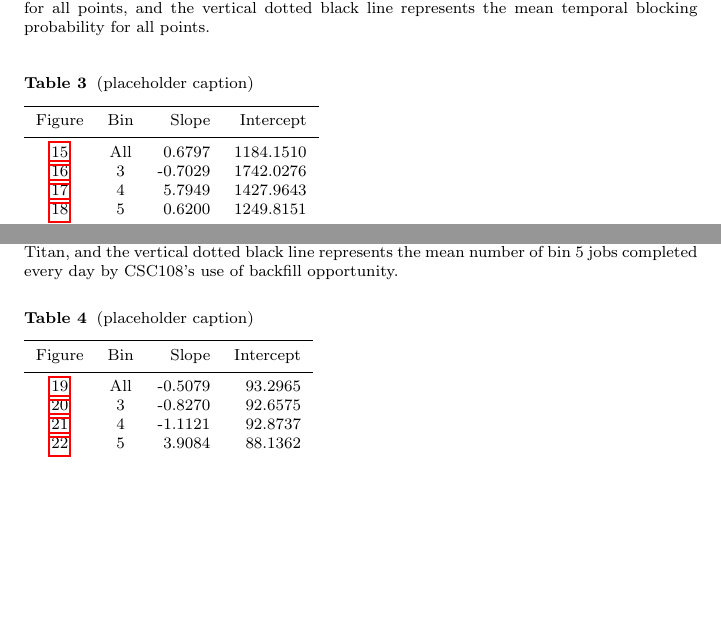
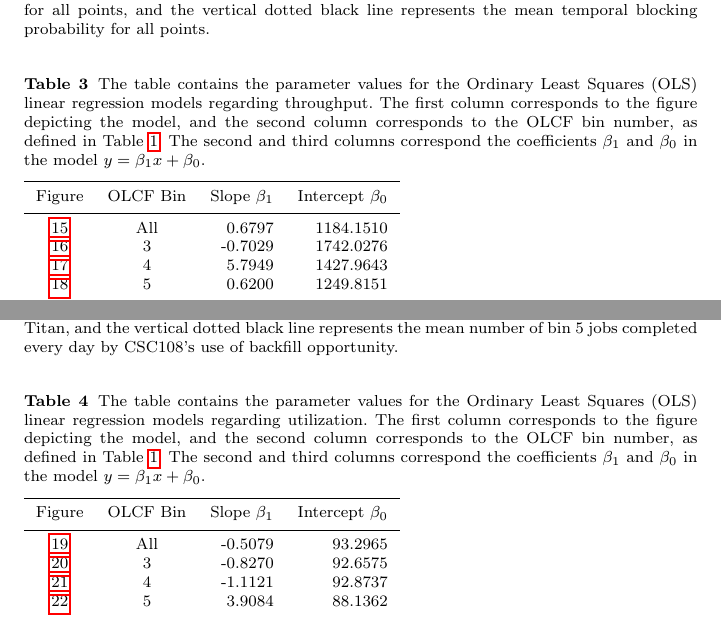
Before and after one commit to ATLAS-Titan/CSW-BigScience, a LaTeX paper (main.tex, which reads performance.tex): two parts of pages 21 and 24 of 33 before the commit and two parts of pages 21 and 24 of 34 after it, joined at a grey line, cut so that both start at the same text, the shorter picture padded with empty space. Compiled offline with pdfLaTeX.

Commit message:
Captioned tables in Section 4

```diff
--- a/performance.tex
+++ b/performance.tex
@@ -240,4 +240,7 @@ Titan.
 % For tables use
 \begin{table}
 % table caption is above the table
-\caption{(placeholder caption)}
+\caption{The table contains the parameter values for the Ordinary Least Squares
+(OLS) linear regression models regarding wait times. The first column
+corresponds to the figure depicting the model, while the second and third
+columns correspond the coefficients $\beta_1$ and $\beta_0$ in the model
@@ -365,12 +374,17 @@ resulting models are shown in Figures~\ref{fig:throughput-all},
 % For tables use
 \begin{table}
 % table caption is above the table
-\caption{(placeholder caption)}
+\caption{The table contains the parameter values for the Ordinary Least Squares
+(OLS) linear regression models regarding throughput. The first column
+corresponds to the figure depicting the model, and the second column
+corresponds to the OLCF bin number, as defined in Table~\ref{tab:olcfbins}. The
+second and third columns correspond the coefficients $\beta_1$ and $\beta_0$ in
+the model $y = \beta_{1}x + \beta_0$.}
 \label{tab:throughput-params}       % Give a unique label
 % For LaTeX tables use
 \begin{tabular}{ccrr}
 \hline\noalign{\smallskip}
-Figure  &   Bin & Slope   & Intercept   \\
+Figure & OLCF Bin & Slope $\beta_1$  & Intercept $\beta_0$  \\
 \noalign{\smallskip}\hline\noalign{\smallskip}
 \ref{fig:throughput-all}    &   All &   0.6797  &   1184.1510   \\
 \ref{fig:throughput-bin3}   &   3   &  -0.7029  &   1742.0276   \\
@@ -492,12 +506,16 @@ Table~\ref{tab:utilization-params}.
 % For tables use
 \begin{table}
 % table caption is above the table
-\caption{(placeholder caption)}
+\caption{The table contains the parameter values for the Ordinary Least Squares
+(OLS) linear regression models regarding utilization. The first column
+corresponds to the figure depicting the model, and the second column
+corresponds to the OLCF bin number, as defined in Table~\ref{tab:olcfbins}. The second and third columns correspond the coefficients $\beta_1$ and $\beta_0$ in
+the model $y = \beta_{1}x + \beta_0$.}
 \label{tab:utilization-params}       % Give a unique label
 % For LaTeX tables use
 \begin{tabular}{ccrr}
 \hline\noalign{\smallskip}
-Figure  &   Bin & Slope   & Intercept   \\
+Figure  & OLCF Bin & Slope $\beta_1$  & Intercept $\beta_0$  \\
 \noalign{\smallskip}\hline\noalign{\smallskip}
 \ref{fig:utilization-all}    &   All &  -0.5079 &   93.2965 \\
 \ref{fig:utilization-bin3}   &   3   &  -0.8270 &   92.6575 \\
```
Also changed, not shown: performance.tex (12 more changed lines).
